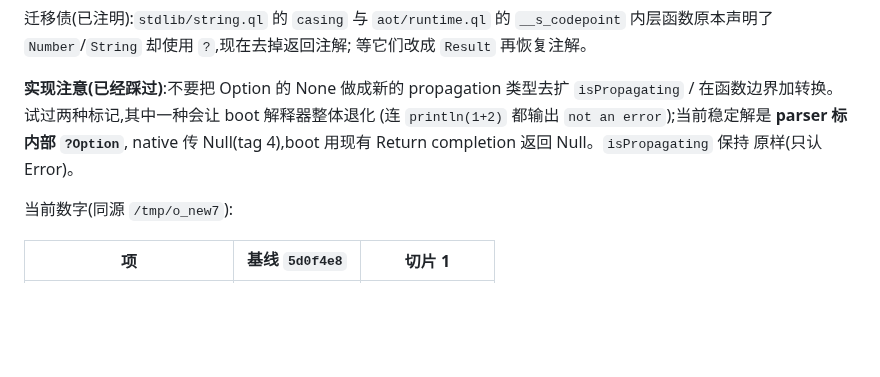
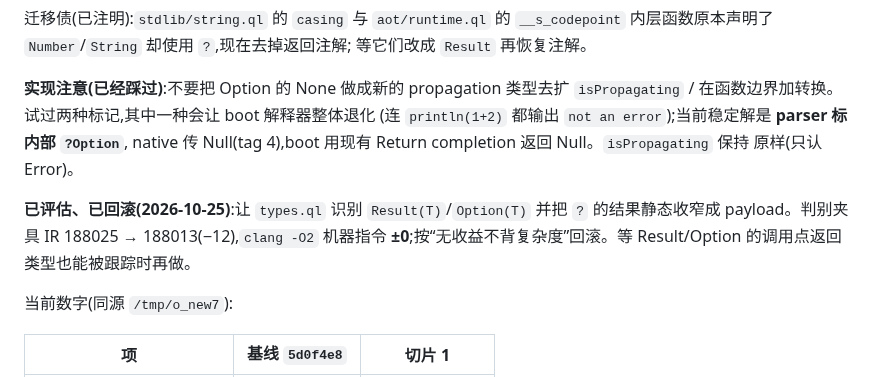
Before and after one commit to wanderxuhq/QLang, a Markdown page: docs/rust-error-model.md, the part around the change. Rendered like a GitHub page; blank space fills up the shorter version.

Commit message:
docs: 记录 Result/Option 静态收窄探针(已回滚)
- 让 types.ql 把 ? 的结果收窄成 payload:IR −12,machine ±0。
- 按“无收益不背复杂度”回滚;等调用点返回类型也能跟踪时再做。

```diff
--- a/docs/rust-error-model.md
+++ b/docs/rust-error-model.md
@@ -149,6 +149,10 @@ let legacy = () -> { let z = 0; let v = (1 / z)?; v; };                   // 迁
 native 传 Null(tag 4),boot 用现有 Return completion 返回 Null。`isPropagating` 保持
 原样(只认 Error)。
 
+**已评估、已回滚(2026-10-25)**:让 `types.ql` 识别 `Result(T)`/`Option(T)` 并把
+`?` 的结果静态收窄成 payload。判别夹具 IR 188025 → 188013(−12),`clang -O2` 机器指令
+**±0**;按“无收益不背复杂度”回滚。等 Result/Option 的调用点返回类型也能被跟踪时再做。
+
 当前数字(同源 `/tmp/o_new7`):
 
 | 项 | 基线 `5d0f4e8` | 切片 1 |
```
